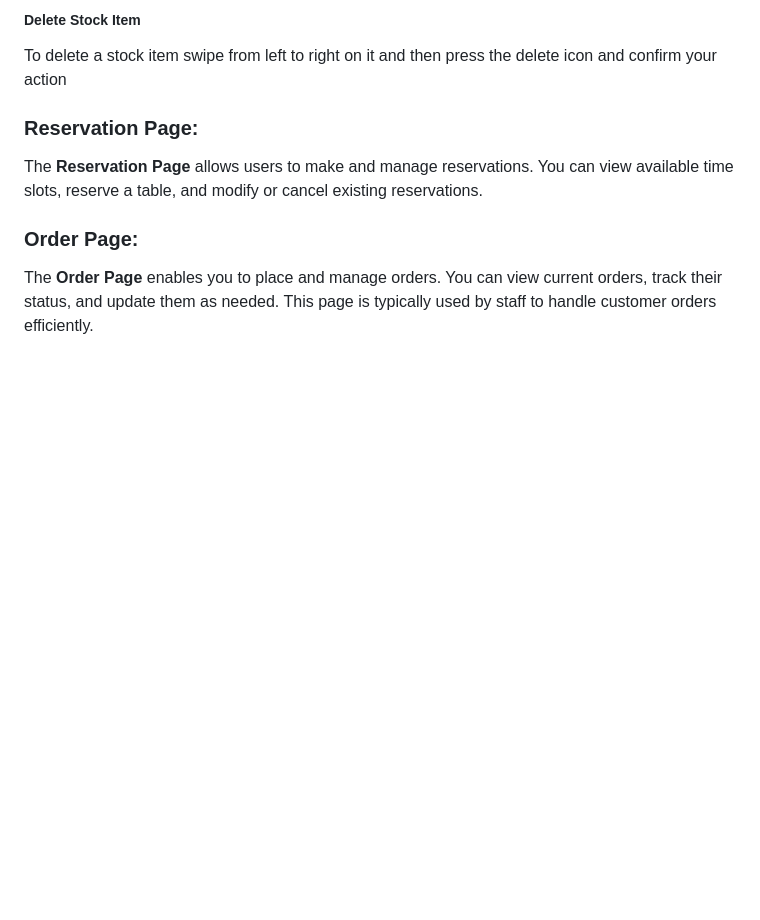
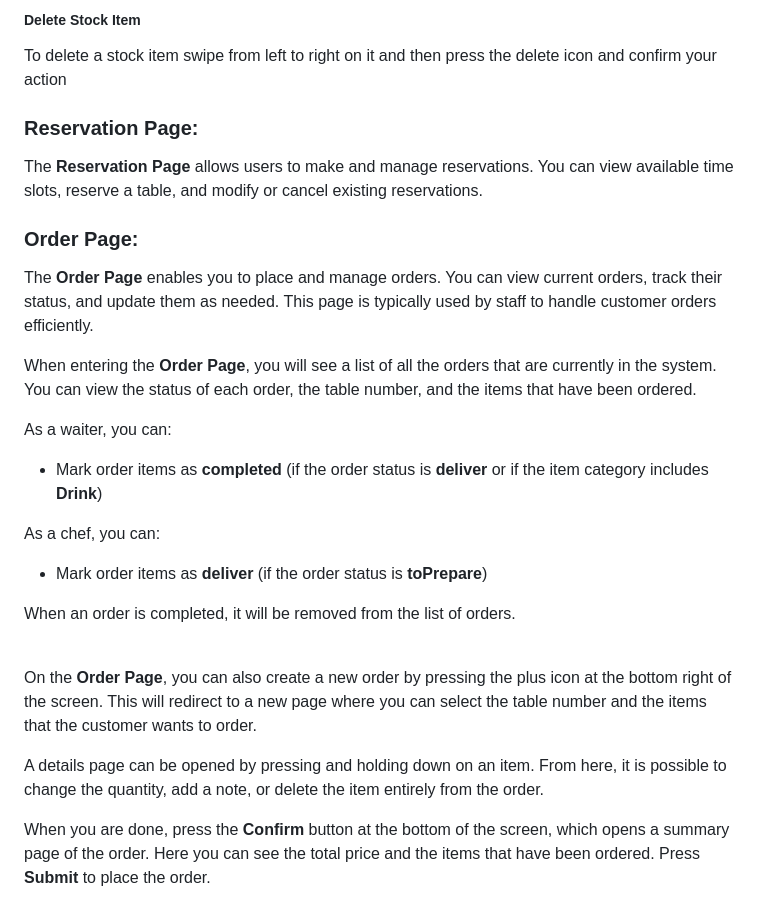
Before and after one commit to HF-SDE/HF3-Team1-Cafe-Vesuvius, a Markdown page: README.md, the part around the change. Rendered like a GitHub page; blank space fills up the shorter version.

Commit message:
Added order page readme section

```diff
--- a/README.md
+++ b/README.md
@@ -154,3 +154,25 @@ The **Reservation Page** allows users to make and manage reservations. You can v
 ### Order Page:
 
 The **Order Page** enables you to place and manage orders. You can view current orders, track their status, and update them as needed. This page is typically used by staff to handle customer orders efficiently.
+
+When entering the **Order Page**, you will see a list of all the orders that are currently in the system. You can view the status of each order, the table number, and the items that have been ordered.
+
+As a waiter, you can:
+
+- Mark order items as **completed** (if the order status is **deliver** or if the item category includes **Drink**)
+
+As a chef, you can:
+
+- Mark order items as **deliver** (if the order status is **toPrepare**)
+
+When an order is completed, it will be removed from the list of orders.
+
+<br>
+
+On the **Order Page**, you can also create a new order by pressing the plus icon at the bottom right of the screen.
+This will redirect to a new page where you can select the table number and the items that the customer wants to order.
+
+A details page can be opened by pressing and holding down on an item.
+From here, it is possible to change the quantity, add a note, or delete the item entirely from the order.
+
+When you are done, press the **Confirm** button at the bottom of the screen, which opens a summary page of the order. Here you can see the total price and the items that have been ordered. Press **Submit** to place the order.
```
